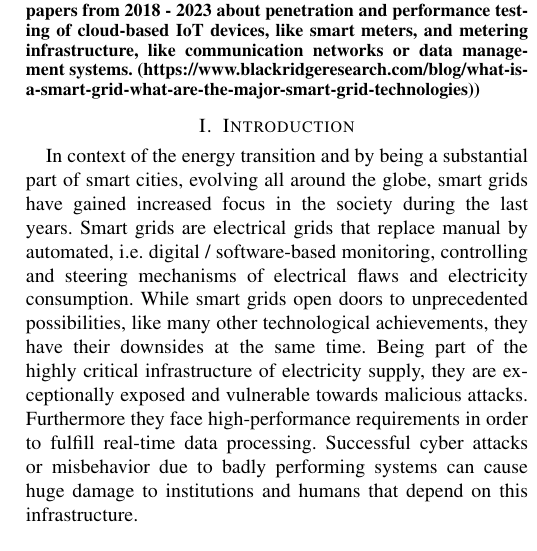
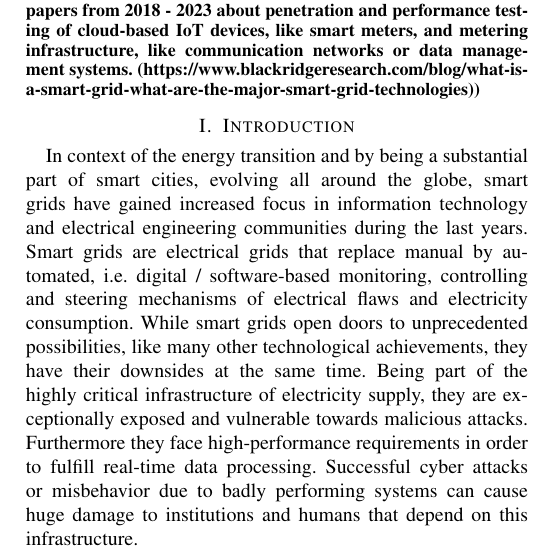
Before and after one commit to salwil/testing_smart_grids_in_cloud, a LaTeX paper (smart_grid_cloud_testing.tex, which reads sections/sec1_introduction.tex): part of one column of page 1 of 2, cut so that both start at the same text. Compiled offline with pdfLaTeX; a missing font is replaced by an installed copy or a similar font; a LaTeX package or settings file that is missing is left out.

Commit message:
rephrase some sentences

```diff
--- a/sections/sec1_introduction.tex
+++ b/sections/sec1_introduction.tex
@@ -1,5 +1,5 @@
 \section{Introduction}
-In context of the energy transition and by being a substantial part of smart cities, evolving all around the globe, smart grids have gained increased focus in the society during the last years. Smart grids are electrical grids that replace manual by automated, i.e. digital / software-based monitoring, controlling and steering mechanisms of electrical flaws and electricity consumption. While smart grids open doors to unprecedented possibilities, like many other technological achievements, they have their downsides at the same time. Being part of the highly critical infrastructure of electricity supply, they are exceptionally exposed and vulnerable towards malicious attacks. Furthermore they face high-performance requirements in order to fulfill real-time data processing. Successful cyber attacks or misbehavior due to badly performing systems can cause huge damage to institutions and humans that depend on this infrastructure.
+In context of the energy transition and by being a substantial part of smart cities, evolving all around the globe, smart grids have gained increased focus in information technology and electrical engineering communities during the last years. Smart grids are electrical grids that replace manual by automated, i.e. digital / software-based monitoring, controlling and steering mechanisms of electrical flaws and electricity consumption. While smart grids open doors to unprecedented possibilities, like many other technological achievements, they have their downsides at the same time. Being part of the highly critical infrastructure of electricity supply, they are exceptionally exposed and vulnerable towards malicious attacks. Furthermore they face high-performance requirements in order to fulfill real-time data processing. Successful cyber attacks or misbehavior due to badly performing systems can cause huge damage to institutions and humans that depend on this infrastructure.
 
 Appropriate security and protection mechanisms and well designed software and hardware are inevitable to mitigate these risks. Such systems require a high amount of thorough testing, especially with high focus to their vulnerabilities. Penetration and performance testing can be key to addressing the two main weaknesses of smart grids and cloud testing can make extended testing feasible by providing highly scalable test environments and resources.
 
```
Also changed, not shown: smart_grid_cloud_testing.pdf, 1 other file.
